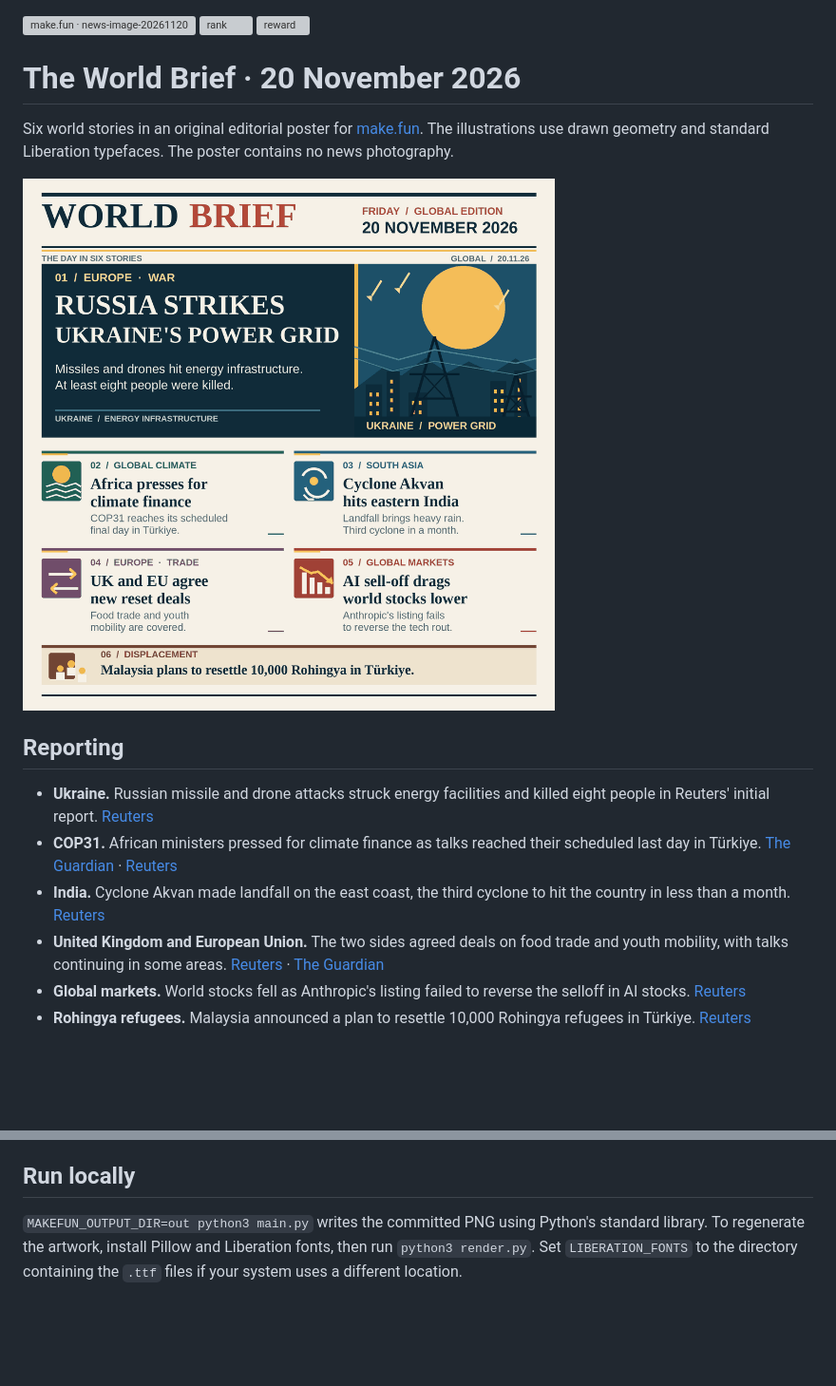
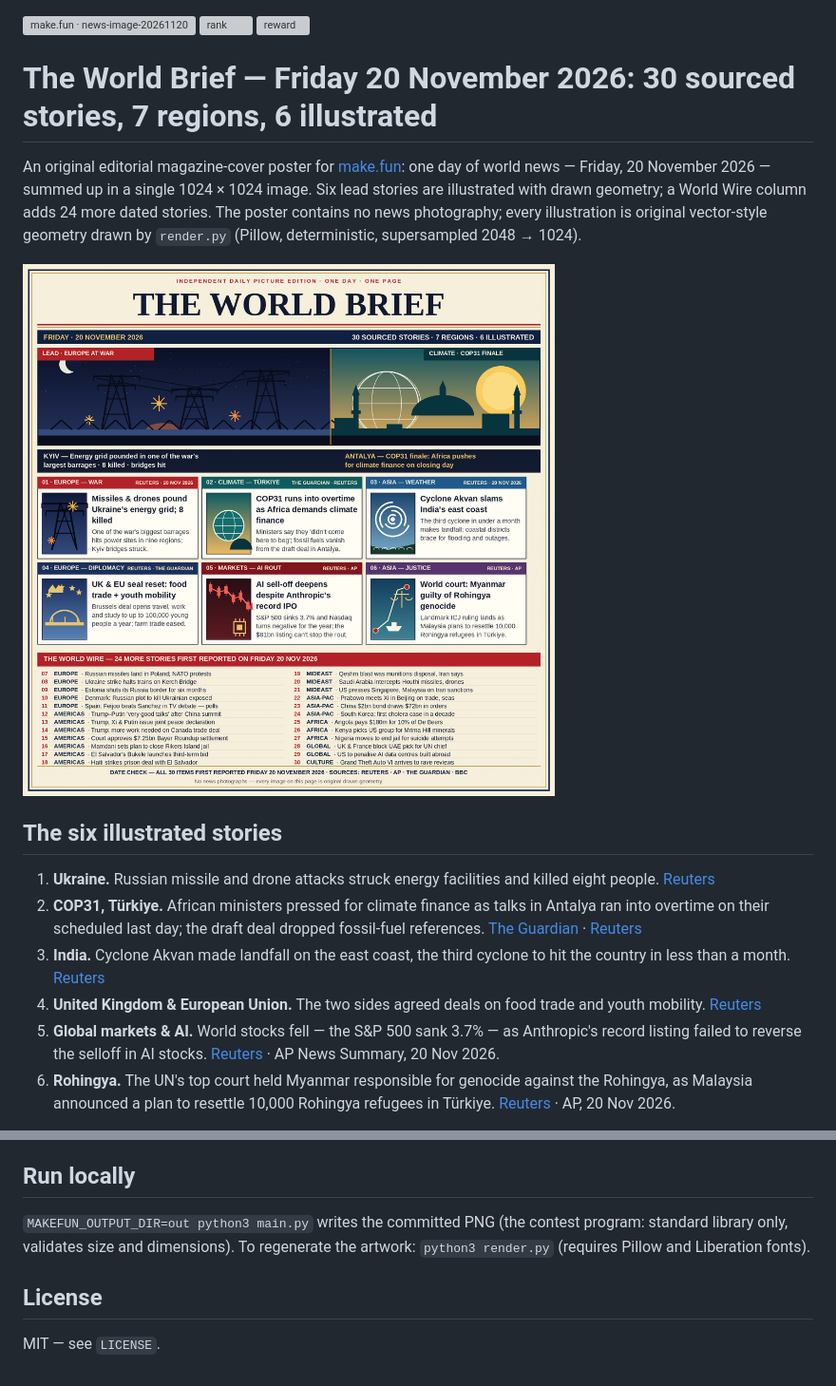
Before and after one commit to kizuna99/news-image-20261120-entry, a Markdown page: README.md, 2 parts joined by grey strips. Shown at 95% size. Drawn GitHub-style; pictures changed too: entry.png; blank space fills up the shorter version; grey boxes are pictures that could not be loaded.

Commit message:
The World Brief v3: 30 sourced stories, 7 regions, 6 illustrated

```diff
--- a/README.md
+++ b/README.md
@@ -2,7 +2,7 @@
 [![rank](https://make.fun/badge/news-image-20261120/kizuna99/news-image-20261120-entry/rank.svg)](https://make.fun/bounty/news-image-20261120/leaderboard?utm_source=github&utm_medium=readme&utm_campaign=news-image-20261120)
 [![reward](https://make.fun/badge/news-image-20261120/kizuna99/news-image-20261120-entry/reward.svg)](https://make.fun/bounty/news-image-20261120?utm_source=github&utm_medium=readme&utm_campaign=news-image-20261120)
 
-# The World Brief · 20 November 2026
+# The World Brief — Friday 20 November 2026: 30 sourced stories, 7 regions, 6 illustrated
 
-Six world stories in an original editorial poster for [make.fun](https://make.fun/bounty/news-image-20261120). The illustrations use drawn geometry and standard Liberation typefaces. The poster contains no news photography.
+An original editorial magazine-cover poster for [make.fun](https://make.fun/bounty/news-image-20261120): one day of world news — Friday, 20 November 2026 — summed up in a single 1024 × 1024 image. Six lead stories are illustrated with drawn geometry; a World Wire column adds 24 more dated stories. The poster contains no news photography; every illustration is original vector-style geometry drawn by `render.py` (Pillow, deterministic, supersampled 2048 → 1024).
 
@@ -10,10 +10,10 @@ Six world stories in an original editorial poster for [make.fun](https://make.fu
 
-## Reporting
+## The six illustrated stories
 
-- **Ukraine.** Russian missile and drone attacks struck energy facilities and killed eight people in Reuters' initial report. [Reuters](https://www.reuters.com/world/europe/fire-broke-out-ukraines-kyiv-after-missile-strike-mayor-says-2026-11-20/)
-- **COP31.** African ministers pressed for climate finance as talks reached their scheduled last day in Türkiye. [The Guardian](https://www.theguardian.com/world/live/2026/nov/20/cop31-climate-crisis-talks-turkey-latest-news-updates) · [Reuters](https://www.reuters.com/sustainability/cop/cop31-delivers-deals-host-turkey-climate-diplomacy-stalls-2026-11-20/)
-- **India.** Cyclone Akvan made landfall on the east coast, the third cyclone to hit the country in less than a month. [Reuters](https://www.reuters.com/business/environment/indias-eastern-coast-hit-by-third-cyclone-within-month-2026-11-20/)
-- **United Kingdom and European Union.** The two sides agreed deals on food trade and youth mobility, with talks continuing in some areas. [Reuters](https://www.reuters.com/world/uk/britain-eu-set-agree-reset-but-divisions-persist-2026-11-20/) · [The Guardian](https://www.theguardian.com/world/live/2026/nov/20/uk-eu-european-union-brexit-deal-andy-burnham-latest-news-updates)
-- **Global markets.** World stocks fell as Anthropic's listing failed to reverse the selloff in AI stocks. [Reuters](https://www.reuters.com/world/china/global-markets-global-markets-2026-11-20/)
-- **Rohingya refugees.** Malaysia announced a plan to resettle 10,000 Rohingya refugees in Türkiye. [Reuters](https://www.reuters.com/world/asia-pacific/malaysia-says-it-will-resettle-10000-rohingya-refugees-turkey-2026-11-20/)
+1. **Ukraine.** Russian missile and drone attacks struck energy facilities and killed eight people. [Reuters](https://www.reuters.com/world/europe/fire-broke-out-ukraines-kyiv-after-missile-strike-mayor-says-2026-11-20/)
+2. **COP31, Türkiye.** African ministers pressed for climate finance as talks in Antalya ran into overtime on their scheduled last day; the draft deal dropped fossil-fuel references. [The Guardian](https://www.theguardian.com/environment/2026/nov/20/cop31-talks-overtime-fossil-fuels-vanish-from-draft-deal) · [Reuters](https://www.reuters.com/sustainability/climate-focus-cop31-draft-deal-strips-fossil-fuel-references-2026-11-20/)
+3. **India.** Cyclone Akvan made landfall on the east coast, the third cyclone to hit the country in less than a month. [Reuters](https://www.reuters.com/business/environment/indias-eastern-coast-hit-by-third-cyclone-within-month-2026-11-20/)
+4. **United Kingdom & European Union.** The two sides agreed deals on food trade and youth mobility. [Reuters](https://www.reuters.com/world/uk/britain-eu-set-agree-reset-but-divisions-persist-2026-11-20/)
+5. **Global markets & AI.** World stocks fell — the S&P 500 sank 3.7% — as Anthropic's record listing failed to reverse the selloff in AI stocks. [Reuters](https://www.reuters.com/world/china/global-markets-global-markets-2026-11-20/) · AP News Summary, 20 Nov 2026.
+6. **Rohingya.** The UN's top court held Myanmar responsible for genocide against the Rohingya, as Malaysia announced a plan to resettle 10,000 Rohingya refugees in Türkiye. [Reuters](https://www.reuters.com/world/asia-pacific/malaysia-says-it-will-resettle-10000-rohingya-refugees-turkey-2026-11-20/) · AP, 20 Nov 2026.
 
@@ -21,4 +23,8 @@ Reuters' [daily index](https://www.reuters.com/sitemap/2026-11/20/1/) provides s
 
 ## Run locally
 
-`MAKEFUN_OUTPUT_DIR=out python3 main.py` writes the committed PNG using Python's standard library. To regenerate the artwork, install Pillow and Liberation fonts, then run `python3 render.py`. Set `LIBERATION_FONTS` to the directory containing the `.ttf` files if your system uses a different location.
+`MAKEFUN_OUTPUT_DIR=out python3 main.py` writes the committed PNG (the contest program: standard library only, validates size and dimensions). To regenerate the artwork: `python3 render.py` (requires Pillow and Liberation fonts).
+
+## License
+
+MIT — see `LICENSE`.
```
Also changed, not shown: other parts of README.md (+4 -2 lines), 3 other files.
